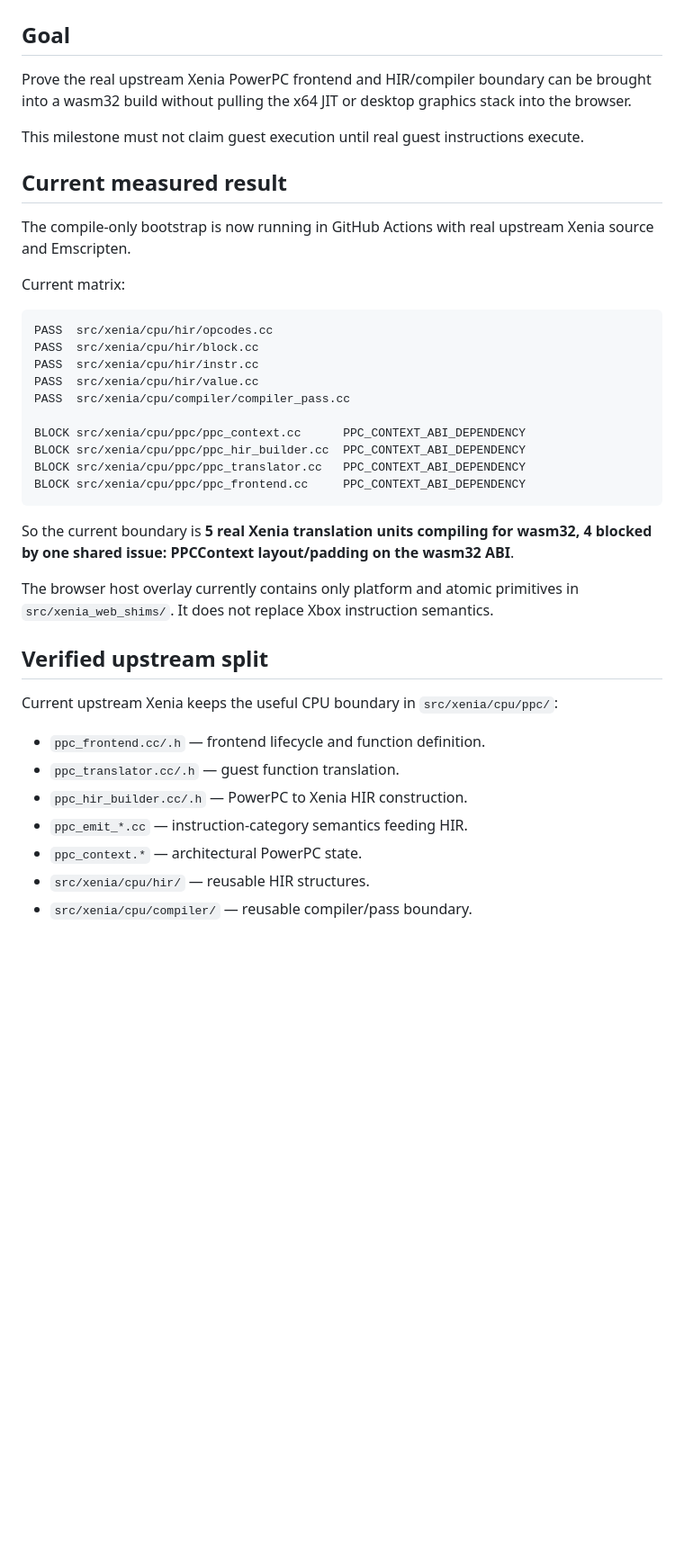
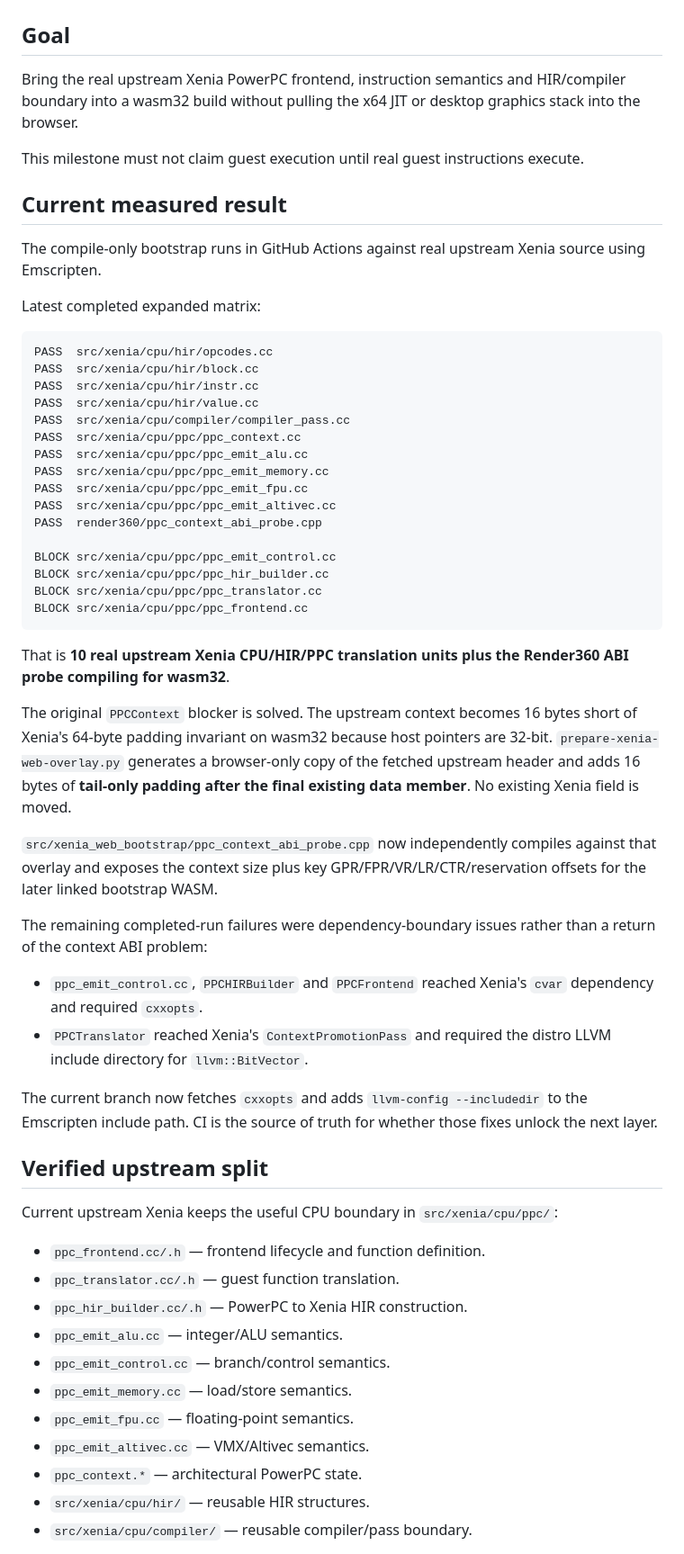
Before and after one commit to matthewcodergamer/Render360, a Markdown page: XENIA_WEB_BOOTSTRAP.md, the part around one of its changes. Shown at 90% size. Rendered like a GitHub page; blank space fills up the shorter version.

````diff
--- a/XENIA_WEB_BOOTSTRAP.md
+++ b/XENIA_WEB_BOOTSTRAP.md
@@ -2,15 +2,15 @@
 
 ## Goal
 
-Prove the real upstream Xenia PowerPC frontend and HIR/compiler boundary can be brought into a wasm32 build without pulling the x64 JIT or desktop graphics stack into the browser.
+Bring the real upstream Xenia PowerPC frontend, instruction semantics and HIR/compiler boundary into a wasm32 build without pulling the x64 JIT or desktop graphics stack into the browser.
 
 This milestone must not claim guest execution until real guest instructions execute.
 
 ## Current measured result
 
-The compile-only bootstrap is now running in GitHub Actions with real upstream Xenia source and Emscripten.
+The compile-only bootstrap runs in GitHub Actions against real upstream Xenia source using Emscripten.
 
-Current matrix:
+Latest completed expanded matrix:
 
 ```text
 PASS  src/xenia/cpu/hir/opcodes.cc
@@ -18,16 +18,31 @@ PASS  src/xenia/cpu/hir/block.cc
 PASS  src/xenia/cpu/hir/instr.cc
 PASS  src/xenia/cpu/hir/value.cc
 PASS  src/xenia/cpu/compiler/compiler_pass.cc
+PASS  src/xenia/cpu/ppc/ppc_context.cc
+PASS  src/xenia/cpu/ppc/ppc_emit_alu.cc
+PASS  src/xenia/cpu/ppc/ppc_emit_memory.cc
+PASS  src/xenia/cpu/ppc/ppc_emit_fpu.cc
+PASS  src/xenia/cpu/ppc/ppc_emit_altivec.cc
+PASS  render360/ppc_context_abi_probe.cpp
 
-BLOCK src/xenia/cpu/ppc/ppc_context.cc      PPC_CONTEXT_ABI_DEPENDENCY
-BLOCK src/xenia/cpu/ppc/ppc_hir_builder.cc  PPC_CONTEXT_ABI_DEPENDENCY
-BLOCK src/xenia/cpu/ppc/ppc_translator.cc   PPC_CONTEXT_ABI_DEPENDENCY
-BLOCK src/xenia/cpu/ppc/ppc_frontend.cc     PPC_CONTEXT_ABI_DEPENDENCY
+BLOCK src/xenia/cpu/ppc/ppc_emit_control.cc
+BLOCK src/xenia/cpu/ppc/ppc_hir_builder.cc
+BLOCK src/xenia/cpu/ppc/ppc_translator.cc
+BLOCK src/xenia/cpu/ppc/ppc_frontend.cc
 ```
 
-So the current boundary is **5 real Xenia translation units compiling for wasm32, 4 blocked by one shared issue: PPCContext layout/padding on the wasm32 ABI**.
+That is **10 real upstream Xenia CPU/HIR/PPC translation units plus the Render360 ABI probe compiling for wasm32**.
 
-The browser host overlay currently contains only platform and atomic primitives in `src/xenia_web_shims/`. It does not replace Xbox instruction semantics.
+The original `PPCContext` blocker is solved. The upstream context becomes 16 bytes short of Xenia's 64-byte padding invariant on wasm32 because host pointers are 32-bit. `prepare-xenia-web-overlay.py` generates a browser-only copy of the fetched upstream header and adds 16 bytes of **tail-only padding after the final existing data member**. No existing Xenia field is moved.
+
+`src/xenia_web_bootstrap/ppc_context_abi_probe.cpp` now independently compiles against that overlay and exposes the context size plus key GPR/FPR/VR/LR/CTR/reservation offsets for the later linked bootstrap WASM.
+
+The remaining completed-run failures were dependency-boundary issues rather than a return of the context ABI problem:
+
+- `ppc_emit_control.cc`, `PPCHIRBuilder` and `PPCFrontend` reached Xenia's `cvar` dependency and required `cxxopts`.
+- `PPCTranslator` reached Xenia's `ContextPromotionPass` and required the distro LLVM include directory for `llvm::BitVector`.
+
+The current branch now fetches `cxxopts` and adds `llvm-config --includedir` to the Emscripten include path. CI is the source of truth for whether those fixes unlock the next layer.
 
 ## Verified upstream split
 
@@ -36,7 +51,11 @@ Current upstream Xenia keeps the useful CPU boundary in `src/xenia/cpu/ppc/`:
 - `ppc_frontend.cc/.h` — frontend lifecycle and function definition.
 - `ppc_translator.cc/.h` — guest function translation.
 - `ppc_hir_builder.cc/.h` — PowerPC to Xenia HIR construction.
-- `ppc_emit_*.cc` — instruction-category semantics feeding HIR.
+- `ppc_emit_alu.cc` — integer/ALU semantics.
+- `ppc_emit_control.cc` — branch/control semantics.
+- `ppc_emit_memory.cc` — load/store semantics.
+- `ppc_emit_fpu.cc` — floating-point semantics.
+- `ppc_emit_altivec.cc` — VMX/Altivec semantics.
 - `ppc_context.*` — architectural PowerPC state.
 - `src/xenia/cpu/hir/` — reusable HIR structures.
 - `src/xenia/cpu/compiler/` — reusable compiler/pass boundary.
````
Also changed, not shown: other parts of XENIA_WEB_BOOTSTRAP.md (+34 -31 lines).
